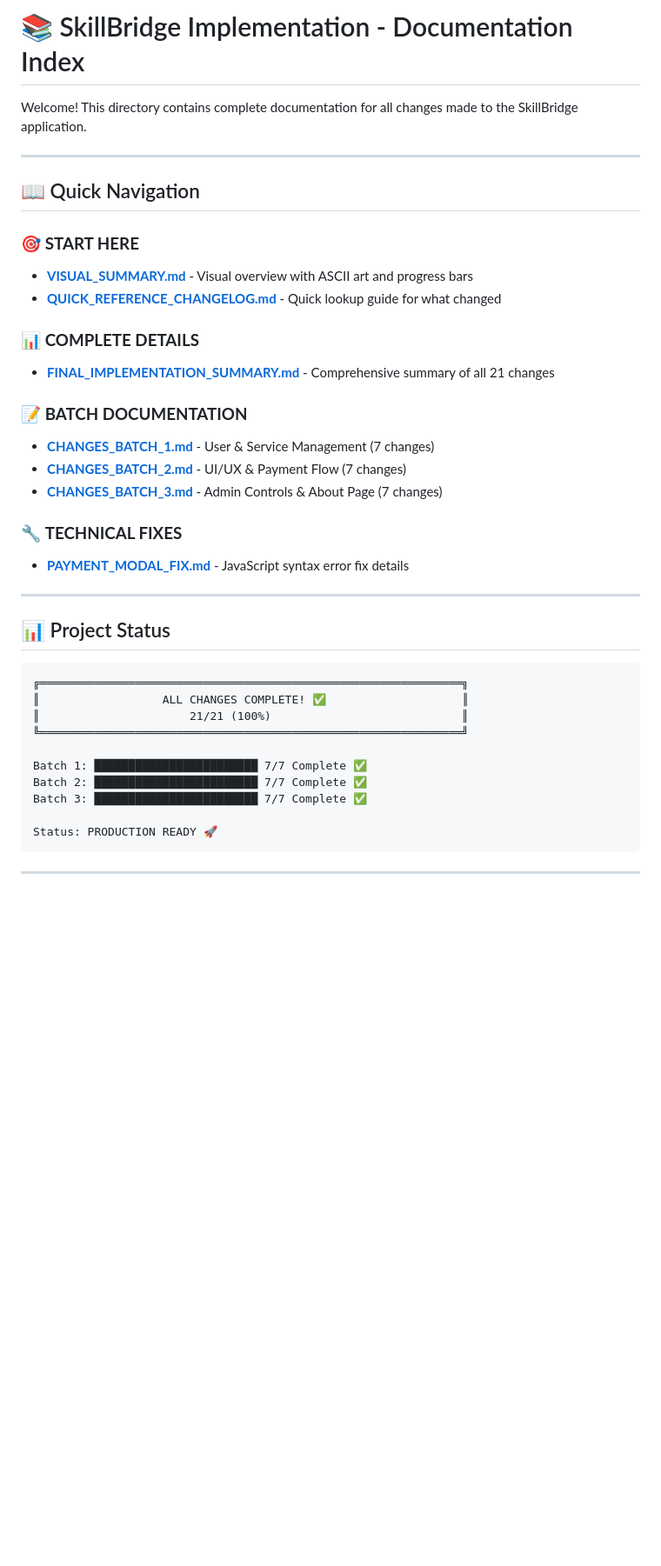
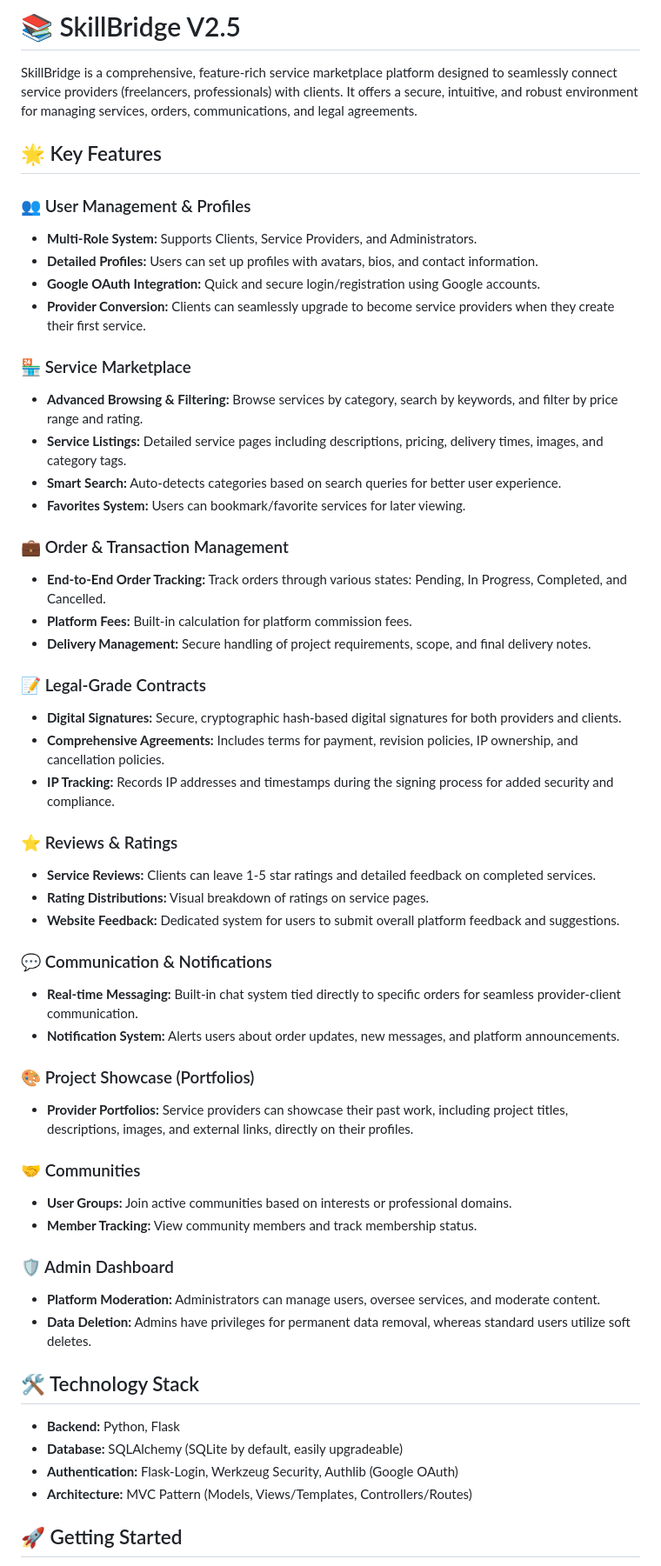
Before and after one commit to PoreKrisha29/Skill-Bridge-v3.0, a Markdown page: .md Files/README.md, the part around one of its changes. Shown at 87% size. Drawn GitHub-style; blank space fills up the shorter version.

````diff
--- a/.md Files/README.md
+++ b/.md Files/README.md
@@ -1,42 +1,56 @@
-# 📚 SkillBridge Implementation - Documentation Index
+# 📚 SkillBridge V2.5
 
-Welcome! This directory contains complete documentation for all changes made to the SkillBridge application.
+SkillBridge is a comprehensive, feature-rich service marketplace platform designed to seamlessly connect service providers (freelancers, professionals) with clients. It offers a secure, intuitive, and robust environment for managing services, orders, communications, and legal agreements.
 
----
+## 🌟 Key Features
 
-## 📖 Quick Navigation
+### 👥 User Management & Profiles
+*   **Multi-Role System:** Supports Clients, Service Providers, and Administrators.
+*   **Detailed Profiles:** Users can set up profiles with avatars, bios, and contact information.
+*   **Google OAuth Integration:** Quick and secure login/registration using Google accounts.
+*   **Provider Conversion:** Clients can seamlessly upgrade to become service providers when they create their first service.
 
-### 🎯 **START HERE**
-- **[VISUAL_SUMMARY.md](VISUAL_SUMMARY.md)** - Visual overview with ASCII art and progress bars
-- **[QUICK_REFERENCE_CHANGELOG.md](QUICK_REFERENCE_CHANGELOG.md)** - Quick lookup guide for what changed
+### 🏪 Service Marketplace
+*   **Advanced Browsing & Filtering:** Browse services by category, search by keywords, and filter by price range and rating.
+*   **Service Listings:** Detailed service pages including descriptions, pricing, delivery times, images, and category tags.
+*   **Smart Search:** Auto-detects categories based on search queries for better user experience.
+*   **Favorites System:** Users can bookmark/favorite services for later viewing.
 
-### 📊 **COMPLETE DETAILS**
-- **[FINAL_IMPLEMENTATION_SUMMARY.md](FINAL_IMPLEMENTATION_SUMMARY.md)** - Comprehensive summary of all 21 changes
+### 💼 Order & Transaction Management
+*   **End-to-End Order Tracking:** Track orders through various states: Pending, In Progress, Completed, and Cancelled.
+*   **Platform Fees:** Built-in calculation for platform commission fees.
+*   **Delivery Management:** Secure handling of project requirements, scope, and final delivery notes.
 
-### 📝 **BATCH DOCUMENTATION**
-- **[CHANGES_BATCH_1.md](CHANGES_BATCH_1.md)** - User & Service Management (7 changes)
-- **[CHANGES_BATCH_2.md](CHANGES_BATCH_2.md)** - UI/UX & Payment Flow (7 changes)
-- **[CHANGES_BATCH_3.md](CHANGES_BATCH_3.md)** - Admin Controls & About Page (7 changes)
+### 📝 Legal-Grade Contracts
+*   **Digital Signatures:** Secure, cryptographic hash-based digital signatures for both providers and clients.
+*   **Comprehensive Agreements:** Includes terms for payment, revision policies, IP ownership, and cancellation policies.
+*   **IP Tracking:** Records IP addresses and timestamps during the signing process for added security and compliance.
 
-### 🔧 **TECHNICAL FIXES**
-- **[PAYMENT_MODAL_FIX.md](PAYMENT_MODAL_FIX.md)** - JavaScript syntax error fix details
+### ⭐ Reviews & Ratings
+*   **Service Reviews:** Clients can leave 1-5 star ratings and detailed feedback on completed services.
+*   **Rating Distributions:** Visual breakdown of ratings on service pages.
+*   **Website Feedback:** Dedicated system for users to submit overall platform feedback and suggestions.
 
----
+### 💬 Communication & Notifications
+*   **Real-time Messaging:** Built-in chat system tied directly to specific orders for seamless provider-client communication.
+*   **Notification System:** Alerts users about order updates, new messages, and platform announcements.
 
-## 📊 Project Status
+### 🎨 Project Showcase (Portfolios)
+*   **Provider Portfolios:** Service providers can showcase their past work, including project titles, descriptions, images, and external links, directly on their profiles.
 
-```
-╔══════════════════════════════════════════════════════════════╗
-║                  ALL CHANGES COMPLETE! ✅                    ║
-║                      21/21 (100%)                            ║
-╚══════════════════════════════════════════════════════════════╝
+### 🤝 Communities
+*   **User Groups:** Join active communities based on interests or professional domains.
+*   **Member Tracking:** View community members and track membership status.
 
-Batch 1: ████████████████████████ 7/7 Complete ✅
-Batch 2: ████████████████████████ 7/7 Complete ✅
-Batch 3: ████████████████████████ 7/7 Complete ✅
+### 🛡️ Admin Dashboard
+*   **Platform Moderation:** Administrators can manage users, oversee services, and moderate content.
+*   **Data Deletion:** Admins have privileges for permanent data removal, whereas standard users utilize soft deletes.
 
-Status: PRODUCTION READY 🚀
-```
+## 🛠️ Technology Stack
+*   **Backend:** Python, Flask
+*   **Database:** SQLAlchemy (SQLite by default, easily upgradeable)
+*   **Authentication:** Flask-Login, Werkzeug Security, Authlib (Google OAuth)
+*   **Architecture:** MVC Pattern (Models, Views/Templates, Controllers/Routes)
 
----
+## 🚀 Getting Started
 
````
Also changed, not shown: other parts of .md Files/README.md (+23 -148 lines).
